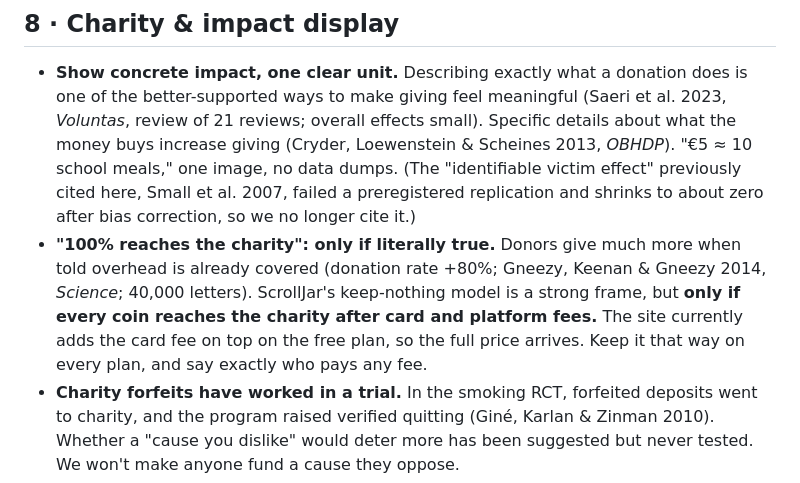
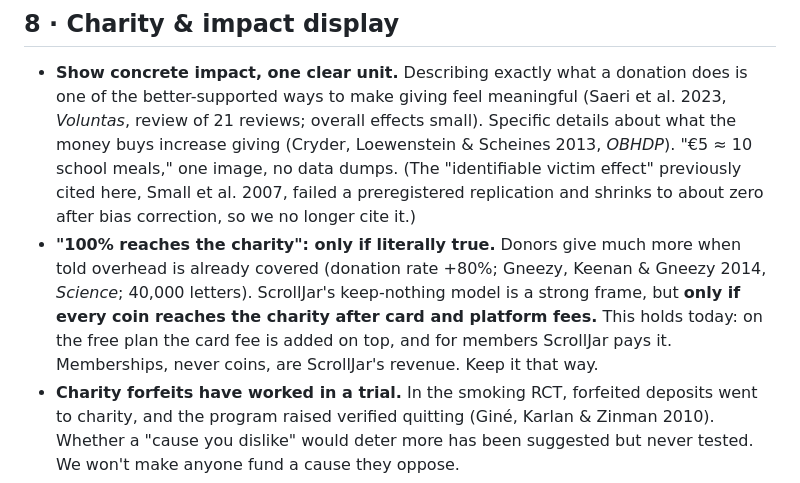
Before and after one commit to lisasan6/boh, a Markdown page: scrolljar/docs/psychology-playbook.md, the part around the change. Rendered like a GitHub page.

```diff
--- a/scrolljar/docs/psychology-playbook.md
+++ b/scrolljar/docs/psychology-playbook.md
@@ -69,7 +69,7 @@
 ## 8 · Charity & impact display
 
 - **Show concrete impact, one clear unit.** Describing exactly what a donation does is one of the better-supported ways to make giving feel meaningful (Saeri et al. 2023, *Voluntas*, review of 21 reviews; overall effects small). Specific details about what the money buys increase giving (Cryder, Loewenstein & Scheines 2013, *OBHDP*). "€5 ≈ 10 school meals," one image, no data dumps. (The "identifiable victim effect" previously cited here, Small et al. 2007, failed a preregistered replication and shrinks to about zero after bias correction, so we no longer cite it.)
-- **"100% reaches the charity": only if literally true.** Donors give much more when told overhead is already covered (donation rate +80%; Gneezy, Keenan & Gneezy 2014, *Science*; 40,000 letters). ScrollJar's keep-nothing model is a strong frame, but **only if every coin reaches the charity after card and platform fees.** The site currently adds the card fee on top on the free plan, so the full price arrives. Keep it that way on every plan, and say exactly who pays any fee.
+- **"100% reaches the charity": only if literally true.** Donors give much more when told overhead is already covered (donation rate +80%; Gneezy, Keenan & Gneezy 2014, *Science*; 40,000 letters). ScrollJar's keep-nothing model is a strong frame, but **only if every coin reaches the charity after card and platform fees.** This holds today: on the free plan the card fee is added on top, and for members ScrollJar pays it. Memberships, never coins, are ScrollJar's revenue. Keep it that way.
 - **Charity forfeits have worked in a trial.** In the smoking RCT, forfeited deposits went to charity, and the program raised verified quitting (Giné, Karlan & Zinman 2010). Whether a "cause you dislike" would deter more has been suggested but never tested. We won't make anyone fund a cause they oppose.
 - **Giving feels good, a little, sometimes.** Large preregistered replications find spending on others lifts mood slightly and depending on the situation (Aknin et al. 2020, *JPSP*; mixed results). One study found the effect reversed after a month (Falk & Graeber 2020, *PNAS*). Never promise that donating makes you happier.
 
```
Also changed, not shown: scrolljar/docs/science-verified-2026-10.md (+1 -1 lines).
